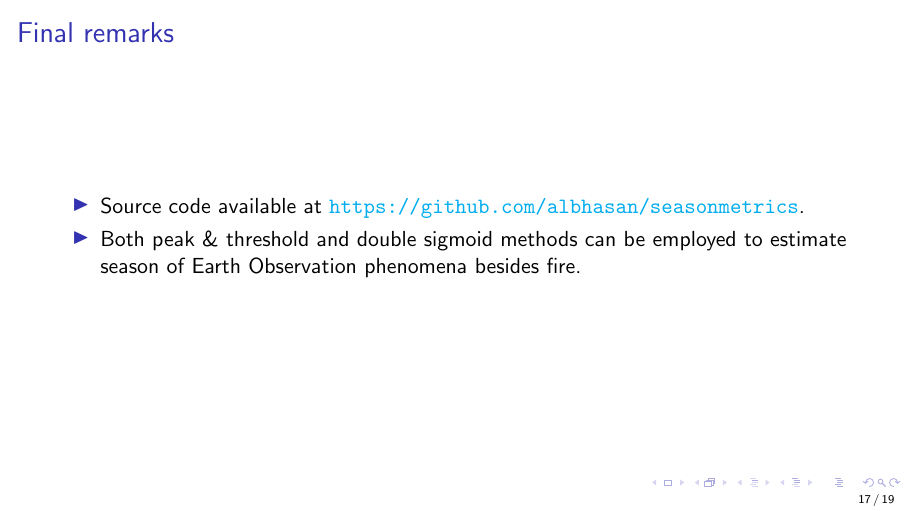
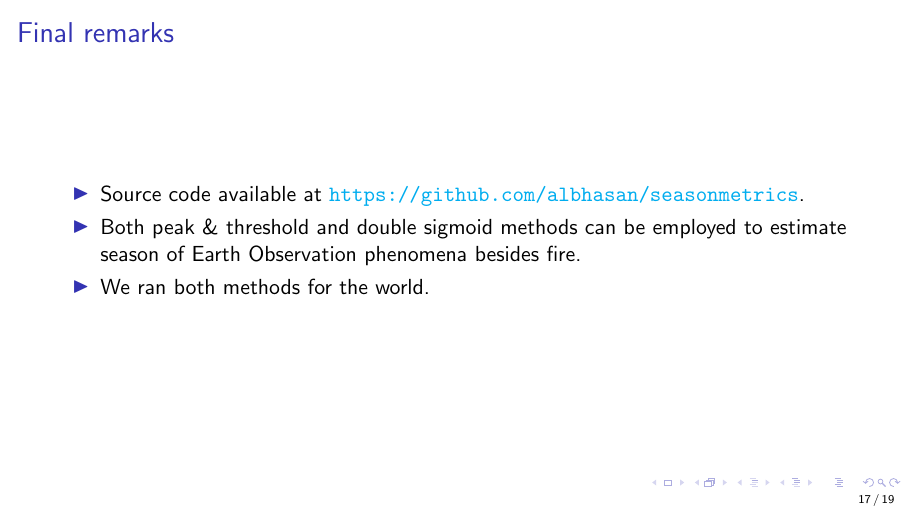
Before and after one commit to albhasan/slides, LaTeX slides (seasonmetrics/slides/slides.tex): page 17 of 19. Compiled offline with pdfLaTeX.

Commit message:
Final remarks updated.

```diff
--- a/seasonmetrics/slides/slides.tex
+++ b/seasonmetrics/slides/slides.tex
@@ -301,6 +301,7 @@ Guilherme Mataveli}
             \item Both peak \& threshold and double sigmoid methods can be
                 employed to estimate season of Earth Observation phenomena
                 besides fire.
+            \item We ran both methods for the world.
     \end{itemize}
 \end{frame}
 
```
Also changed, not shown: seasonmetrics/slides/slides.pdf.
